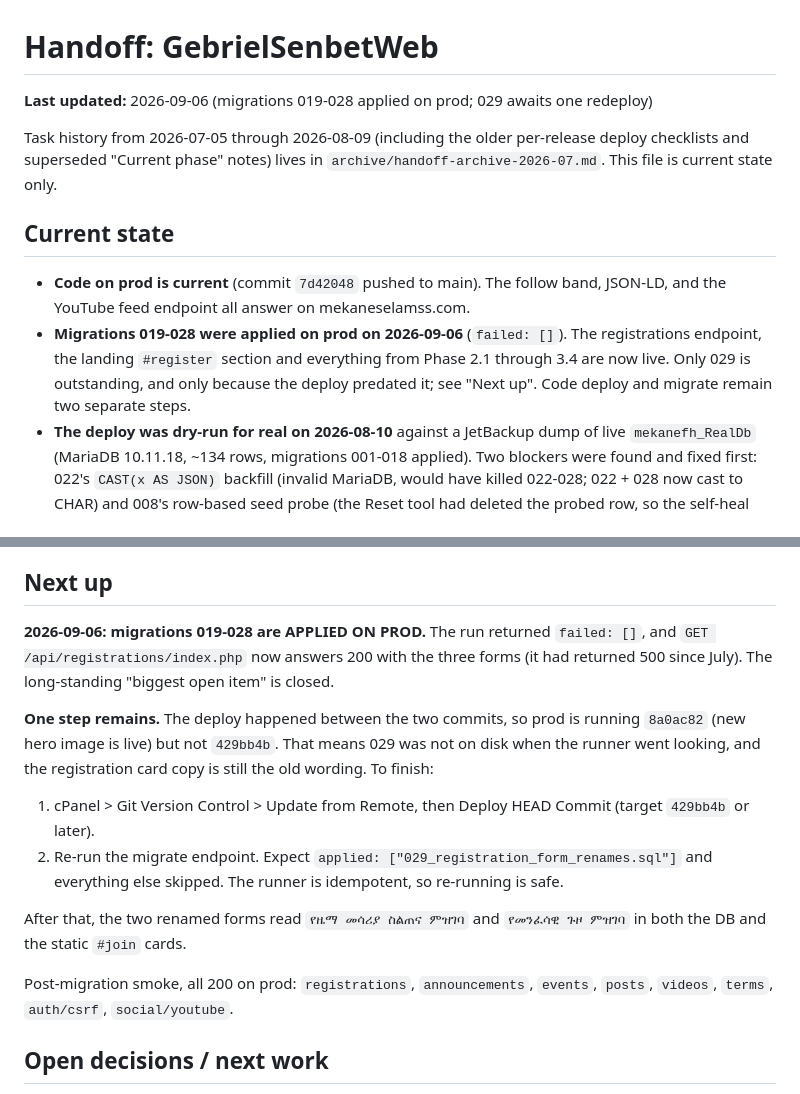
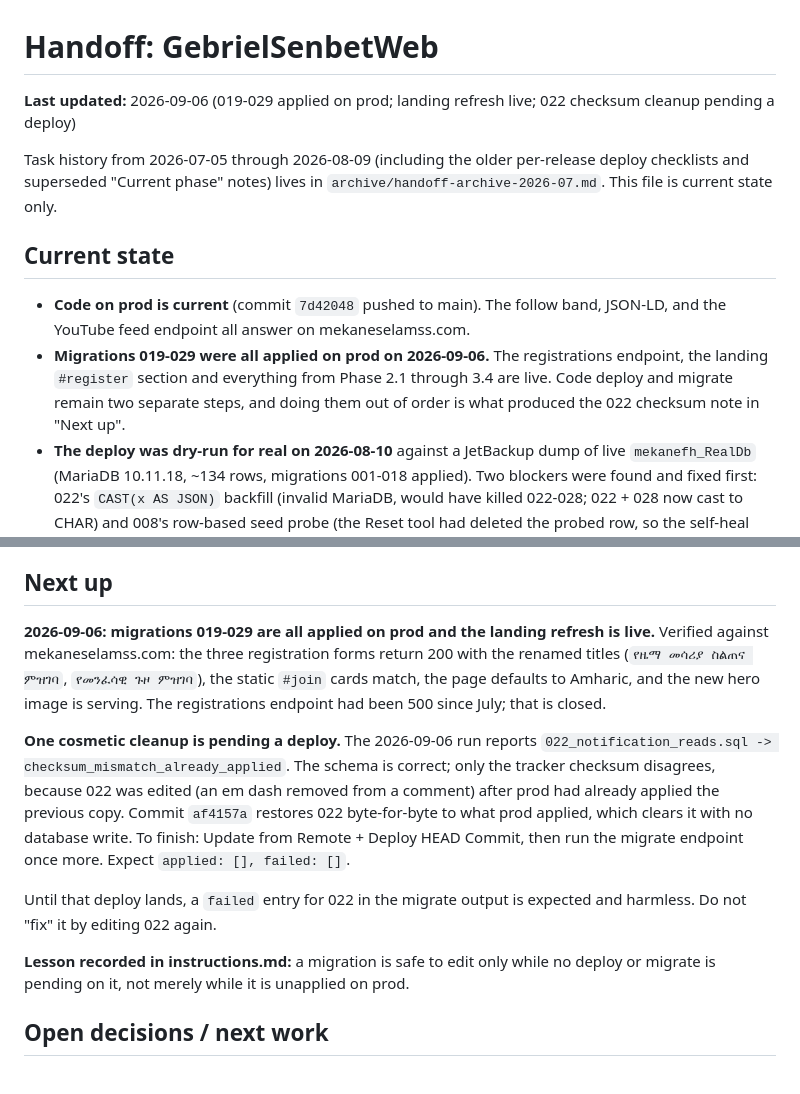
Before and after one commit to AdoniasCodes/GebrielSenbetWeb, a Markdown page: handoff.md, 2 parts joined by grey strips. Rendered like a GitHub page.

Commit message:
Handoff: 019-029 applied on prod, landing refresh verified live
Claude-Session: https://claude.ai/code/session_01H7F41eBzXFbLsVujcvKRsk

```diff
--- a/handoff.md
+++ b/handoff.md
@@ -1,6 +1,6 @@
 # Handoff: GebrielSenbetWeb
 
-**Last updated:** 2026-09-06 (migrations 019-028 applied on prod; 029 awaits one redeploy)
+**Last updated:** 2026-09-06 (019-029 applied on prod; landing refresh live; 022 checksum cleanup pending a deploy)
 
 Task history from 2026-07-05 through 2026-08-09 (including the older per-release deploy
 checklists and superseded "Current phase" notes) lives in `archive/handoff-archive-2026-07.md`.
@@ -10,10 +10,10 @@ This file is current state only.
 
 - **Code on prod is current** (commit `7d42048` pushed to main). The follow band, JSON-LD,
   and the YouTube feed endpoint all answer on mekaneselamss.com.
-- **Migrations 019-028 were applied on prod on 2026-09-06** (`failed: []`). The
-  registrations endpoint, the landing `#register` section and everything from Phase 2.1
-  through 3.4 are now live. Only 029 is outstanding, and only because the deploy predated
-  it; see "Next up". Code deploy and migrate remain two separate steps.
+- **Migrations 019-029 were all applied on prod on 2026-09-06.** The registrations
+  endpoint, the landing `#register` section and everything from Phase 2.1 through 3.4 are
+  live. Code deploy and migrate remain two separate steps, and doing them out of order is
+  what produced the 022 checksum note in "Next up".
 - **The deploy was dry-run for real on 2026-08-10** against a JetBackup dump of live
   `mekanefh_RealDb` (MariaDB 10.11.18, ~134 rows, migrations 001-018 applied). Two blockers
   were found and fixed first: 022's `CAST(x AS JSON)` backfill (invalid MariaDB, would have
@@ -64,26 +64,26 @@ This file is current state only.
 
 ## Next up
 
-**2026-09-06: migrations 019-028 are APPLIED ON PROD.** The run returned
-`failed: []`, and `GET /api/registrations/index.php` now answers 200 with the
-three forms (it had returned 500 since July). The long-standing "biggest open
-item" is closed.
+**2026-09-06: migrations 019-029 are all applied on prod and the landing refresh
+is live.** Verified against mekaneselamss.com: the three registration forms
+return 200 with the renamed titles (`የዜማ መሳሪያ ስልጠና ምዝገባ`,
+`የመንፈሳዊ ጉዞ ምዝገባ`), the static `#join` cards match, the page defaults to
+Amharic, and the new hero image is serving. The registrations endpoint had been
+500 since July; that is closed.
 
-**One step remains.** The deploy happened between the two commits, so prod is
-running `8a0ac82` (new hero image is live) but not `429bb4b`. That means 029 was
-not on disk when the runner went looking, and the registration card copy is
-still the old wording. To finish:
+**One cosmetic cleanup is pending a deploy.** The 2026-09-06 run reports
+`022_notification_reads.sql -> checksum_mismatch_already_applied`. The schema is
+correct; only the tracker checksum disagrees, because 022 was edited (an em dash
+removed from a comment) after prod had already applied the previous copy. Commit
+`af4157a` restores 022 byte-for-byte to what prod applied, which clears it with
+no database write. To finish: Update from Remote + Deploy HEAD Commit, then run
+the migrate endpoint once more. Expect `applied: [], failed: []`.
 
-1. cPanel > Git Version Control > Update from Remote, then Deploy HEAD Commit
-   (target `429bb4b` or later).
-2. Re-run the migrate endpoint. Expect `applied: ["029_registration_form_renames.sql"]`
-   and everything else skipped. The runner is idempotent, so re-running is safe.
+Until that deploy lands, a `failed` entry for 022 in the migrate output is
+expected and harmless. Do not "fix" it by editing 022 again.
 
-After that, the two renamed forms read `የዜማ መሳሪያ ስልጠና ምዝገባ` and
-`የመንፈሳዊ ጉዞ ምዝገባ` in both the DB and the static `#join` cards.
-
-Post-migration smoke, all 200 on prod: `registrations`, `announcements`,
-`events`, `posts`, `videos`, `terms`, `auth/csrf`, `social/youtube`.
+**Lesson recorded in instructions.md:** a migration is safe to edit only while no
+deploy or migrate is pending on it, not merely while it is unapplied on prod.
 
 ## Open decisions / next work
 
```
